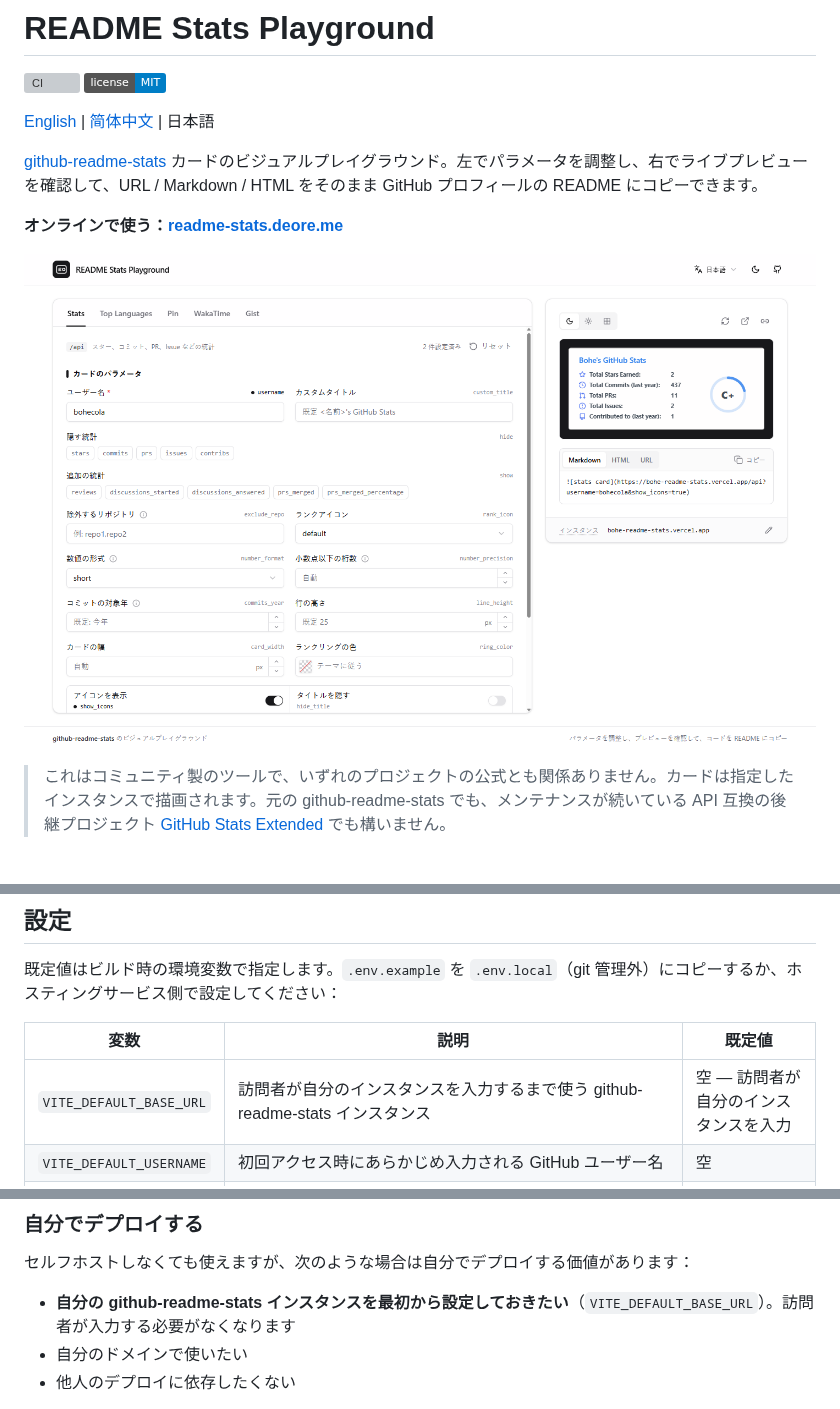
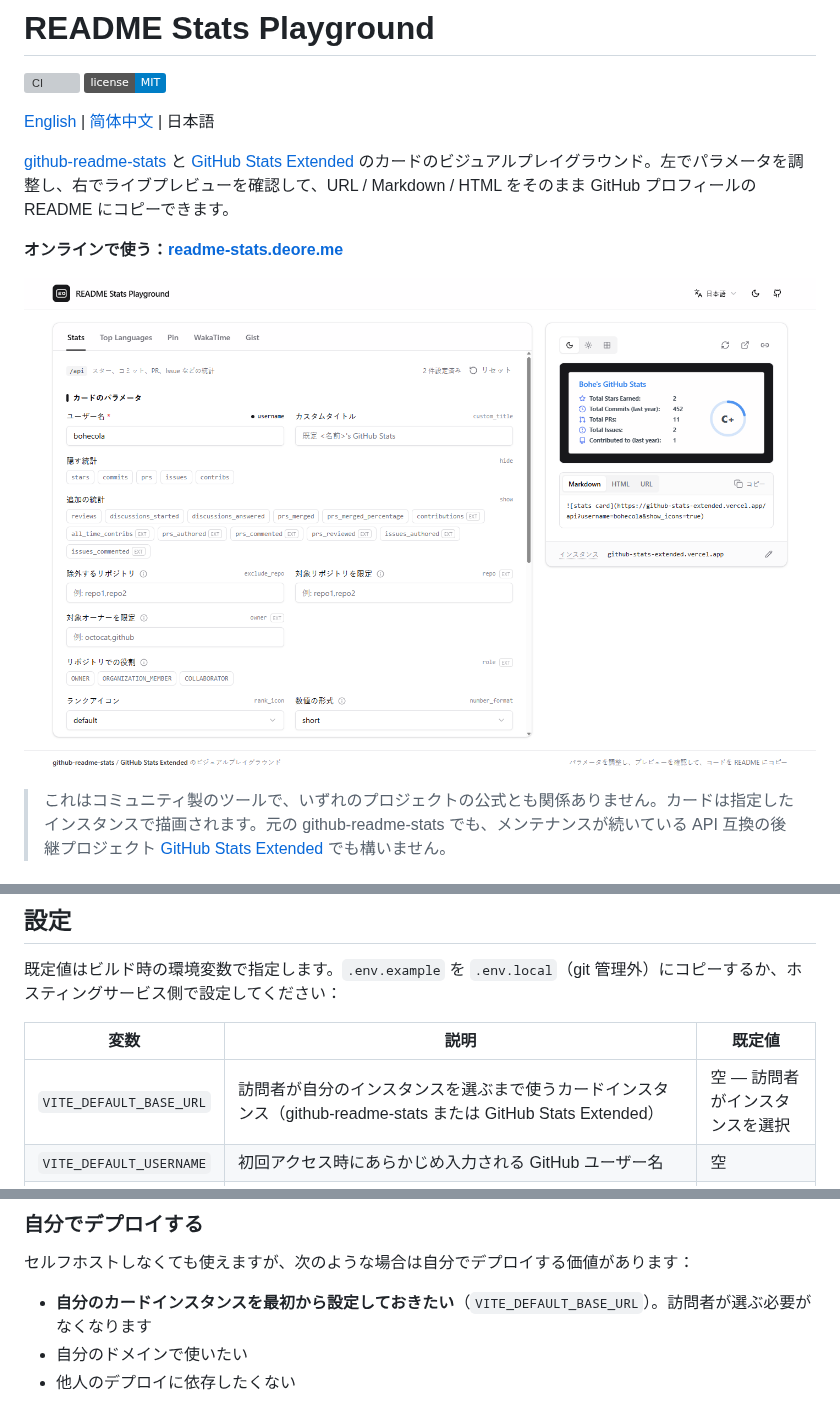
Before and after one commit to bohecola/readme-stats-playground, a Markdown page: README.ja.md, 3 parts joined by grey strips. Drawn GitHub-style; pictures changed too: docs/screenshot.ja.png; badges without logos; grey boxes are pictures that could not be loaded.

```diff
--- a/README.ja.md
+++ b/README.ja.md
@@ -5,7 +5,7 @@
 
 [English](./README.md) | [简体中文](./README.zh-CN.md) | 日本語
 
-[github-readme-stats](https://github.com/anuraghazra/github-readme-stats) カードのビジュアルプレイグラウンド。左でパラメータを調整し、右でライブプレビューを確認して、URL / Markdown / HTML をそのまま GitHub プロフィールの README にコピーできます。
+[github-readme-stats](https://github.com/anuraghazra/github-readme-stats) と [GitHub Stats Extended](https://github.com/stats-organization/github-stats-extended) のカードのビジュアルプレイグラウンド。左でパラメータを調整し、右でライブプレビューを確認して、URL / Markdown / HTML をそのまま GitHub プロフィールの README にコピーできます。
 
 **オンラインで使う：[readme-stats.deore.me](https://readme-stats.deore.me)**
 
@@ -39,7 +39,7 @@ pnpm preview    # 本番ビルドをローカルで確認
 
 | 変数 | 説明 | 既定値 |
 | --- | --- | --- |
-| `VITE_DEFAULT_BASE_URL` | 訪問者が自分のインスタンスを入力するまで使う github-readme-stats インスタンス | 空 — 訪問者が自分のインスタンスを入力 |
+| `VITE_DEFAULT_BASE_URL` | 訪問者が自分のインスタンスを選ぶまで使うカードインスタンス（github-readme-stats または GitHub Stats Extended） | 空 — 訪問者がインスタンスを選択 |
 | `VITE_DEFAULT_USERNAME` | 初回アクセス時にあらかじめ入力される GitHub ユーザー名 | 空 |
 | `VITE_SITE_URL` | デプロイ先の公開 URL。設定するとビルド時に canonical リンク、Open Graph 画像、JSON-LD が出力され、検索エンジンや AI クローラーに認識されやすくなります | 空 |
 
@@ -53,7 +53,7 @@ pnpm preview    # 本番ビルドをローカルで確認
 
 セルフホストしなくても使えますが、次のような場合は自分でデプロイする価値があります：
 
-- **自分の github-readme-stats インスタンスを最初から設定しておきたい**（`VITE_DEFAULT_BASE_URL`）。訪問者が入力する必要がなくなります
+- **自分のカードインスタンスを最初から設定しておきたい**（`VITE_DEFAULT_BASE_URL`）。訪問者が選ぶ必要がなくなります
 - 自分のドメインで使いたい
 - 他人のデプロイに依存したくない
 
```
Also changed, not shown: other parts of README.ja.md (+1 -1 lines), README.md (+4 -4 lines), README.zh-CN.md (+4 -4 lines), docs/screenshot.png, docs/screenshot.zh-CN.png, public/og.png, 8 other files.
